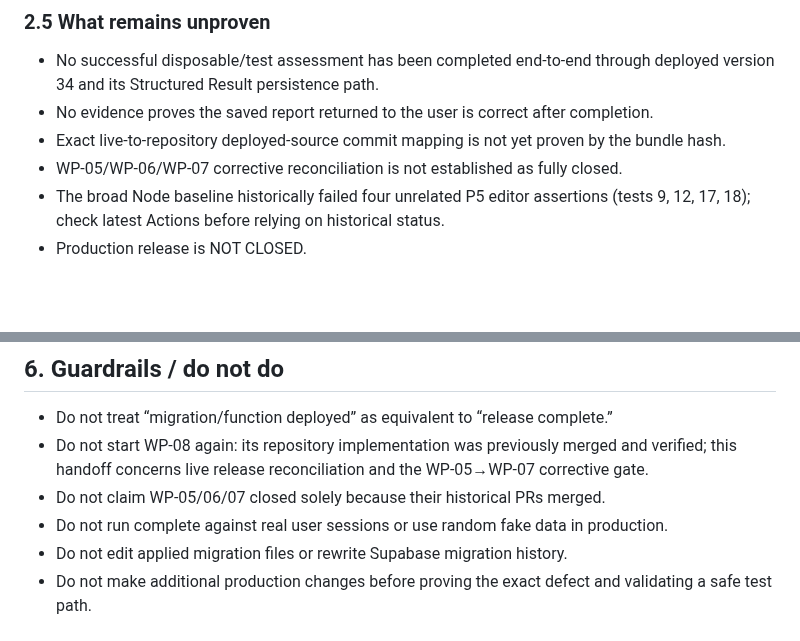
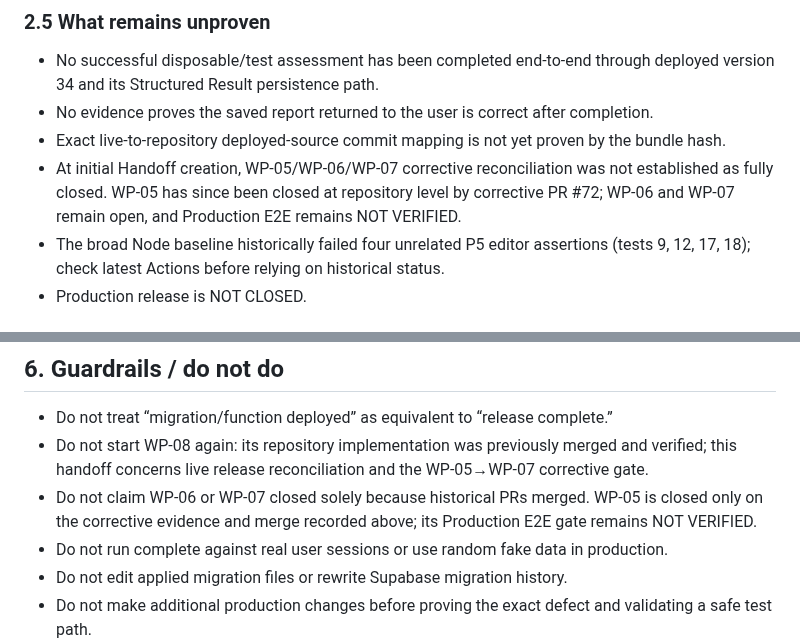
Before and after one commit to core-system-md/clinic-evaluator, a Markdown page: documentation/governance/HANDOFF-PRODUCTION-STRUCTURED-RESULT-RECOVERY-2026-10-10.md, 2 parts joined by grey strips. GitHub-like rendering; blank space fills up the shorter version.

```diff
--- a/documentation/governance/HANDOFF-PRODUCTION-STRUCTURED-RESULT-RECOVERY-2026-10-10.md
+++ b/documentation/governance/HANDOFF-PRODUCTION-STRUCTURED-RESULT-RECOVERY-2026-10-10.md
@@ -65,7 +65,7 @@ These are API-declared counts, not an exhaustive content-integrity proof. A prio
 - No successful disposable/test assessment has been completed end-to-end through deployed version 34 and its Structured Result persistence path.
 - No evidence proves the saved report returned to the user is correct after completion.
 - Exact live-to-repository deployed-source commit mapping is not yet proven by the bundle hash.
-- WP-05/WP-06/WP-07 corrective reconciliation is not established as fully closed.
+- At initial Handoff creation, WP-05/WP-06/WP-07 corrective reconciliation was not established as fully closed. WP-05 has since been closed at repository level by corrective PR #72; WP-06 and WP-07 remain open, and Production E2E remains NOT VERIFIED.
 - The broad Node baseline historically failed four unrelated P5 editor assertions (tests 9, 12, 17, 18); check latest Actions before relying on historical status.
 - Production release is NOT CLOSED.
 
@@ -131,7 +131,7 @@ Do not change scoring formulas, questionnaire content, published assessment vers
 ## 6. Guardrails / do not do
 - Do not treat “migration/function deployed” as equivalent to “release complete.”
 - Do not start WP-08 again: its repository implementation was previously merged and verified; this handoff concerns live release reconciliation and the WP-05→WP-07 corrective gate.
-- Do not claim WP-05/06/07 closed solely because their historical PRs merged.
+- Do not claim WP-06 or WP-07 closed solely because historical PRs merged. WP-05 is closed only on the corrective evidence and merge recorded above; its Production E2E gate remains NOT VERIFIED.
 - Do not run complete against real user sessions or use random fake data in production.
 - Do not edit applied migration files or rewrite Supabase migration history.
 - Do not make additional production changes before proving the exact defect and validating a safe test path.
```
Also changed, not shown: documentation/governance/CURRENT-IMPLEMENTATION-STATE-RECONCILIATION-2026-10-08.md (+2 -10 lines), documentation/governance/IMPLEMENTATION-STATUS-REGISTER-2026-10-08.md (+1 -1 lines).
